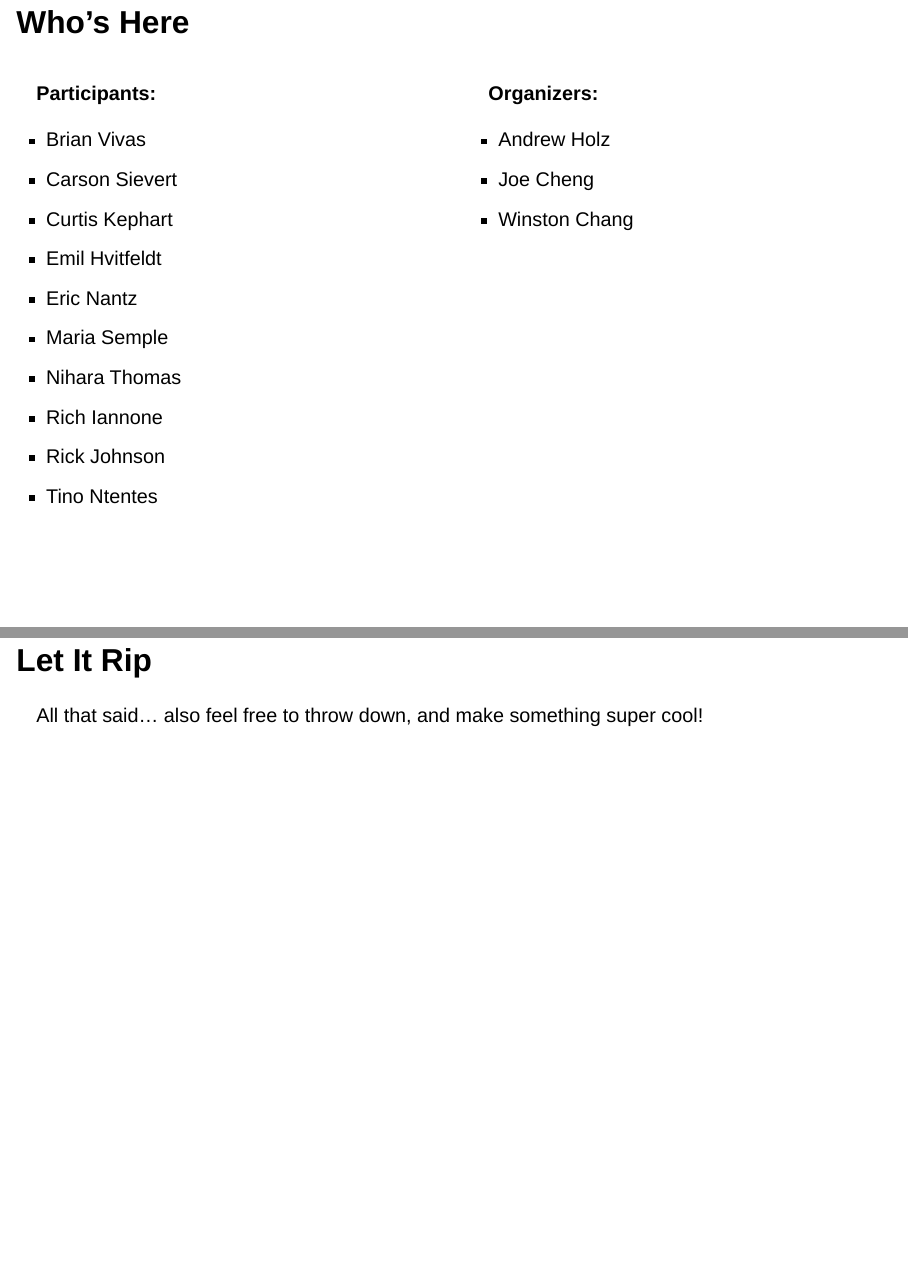
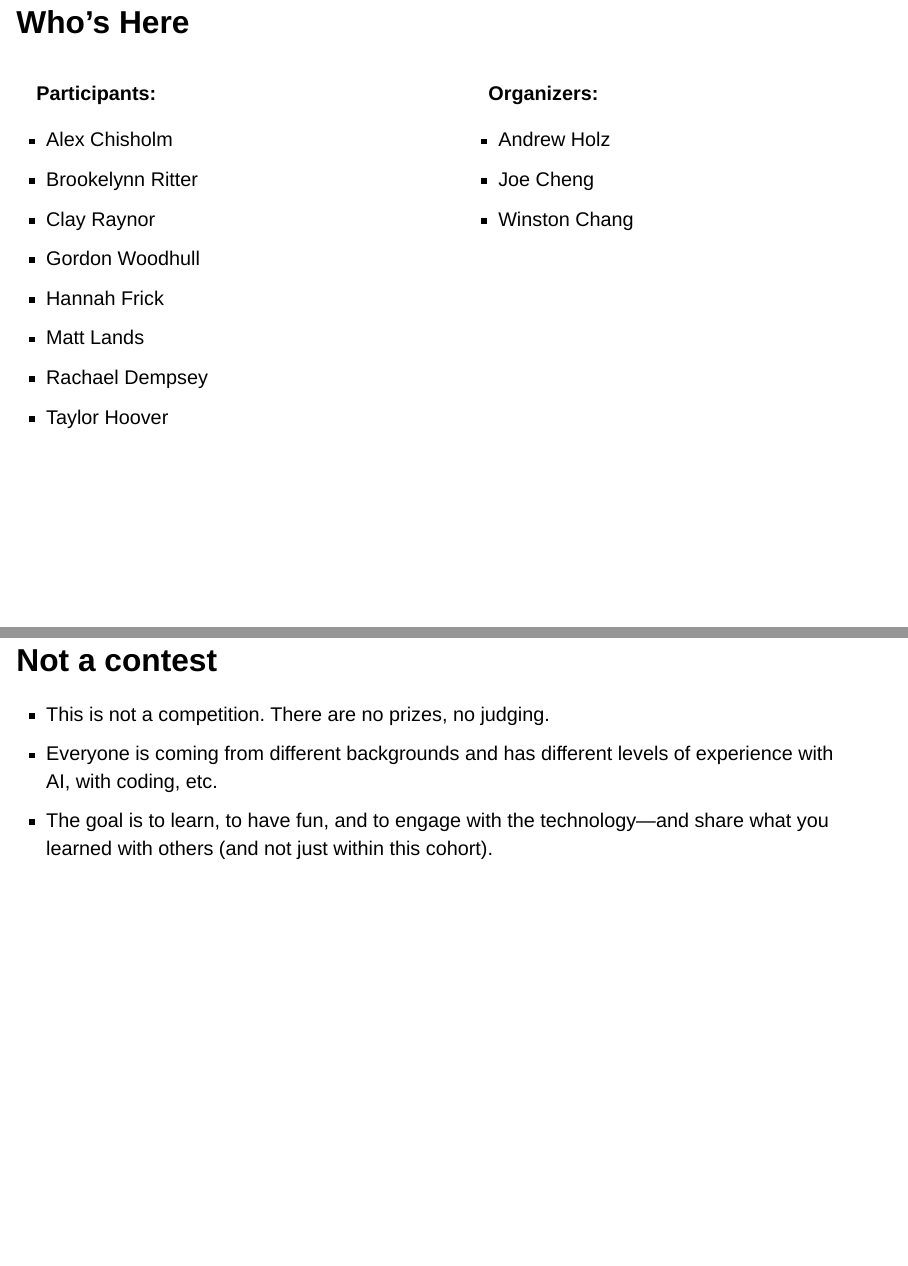
Before and after one commit to jcheng5/llm-quickstart, a Quarto document (intro.qmd): pages 3 and 8 of 10 before the commit and pages 3 and 8 of 11 after it, joined at a grey line. Rendered offline with R 4.5, knitr and Pandoc in place of Quarto, with nearby package versions; drawn as Slidy slides in place of the format the file asks for.

Commit message:
Updates for Cohort 4

```diff
--- a/intro.qmd
+++ b/intro.qmd
@@ -23,16 +27,14 @@ editor:
 ::: {.column width="50%"}
 **Participants:**
 
-- Brian Vivas
-- Carson Sievert
-- Curtis Kephart
-- Emil Hvitfeldt
-- Eric Nantz
-- Maria Semple
-- Nihara Thomas
-- Rich Iannone
-- Rick Johnson
-- Tino Ntentes
+- Alex Chisholm
+- Brookelynn Ritter
+- Clay Raynor
+- Gordon Woodhull
+- Hannah Frick
+- Matt Lands
+- Rachael Dempsey
+- Taylor Hoover
 :::
 ::: {.column width="50%"}
 **Organizers:**
@@ -76,6 +78,11 @@ editor:
 - **Does NOT have to be a success.**\
   Negative results (“I thought LLMs could do this but turns out they can’t”) are useful results as well. But please be prepared to talk about what you tried.
 
+## Not a contest
+
+- This is not a competition. There are no prizes, no judging.
+- Everyone is coming from different backgrounds and has different levels of experience with AI, with coding, etc.
+- The goal is to learn, to have fun, and to engage with the technology---and share what you learned with others (and not just within this cohort).
+
 ## Let It Rip
 
-All that said... also feel free to throw down, and make something super cool!
```
Also changed, not shown: quickstart.qmd (+6 -2 lines), intro.qmd (19 more changed lines).
